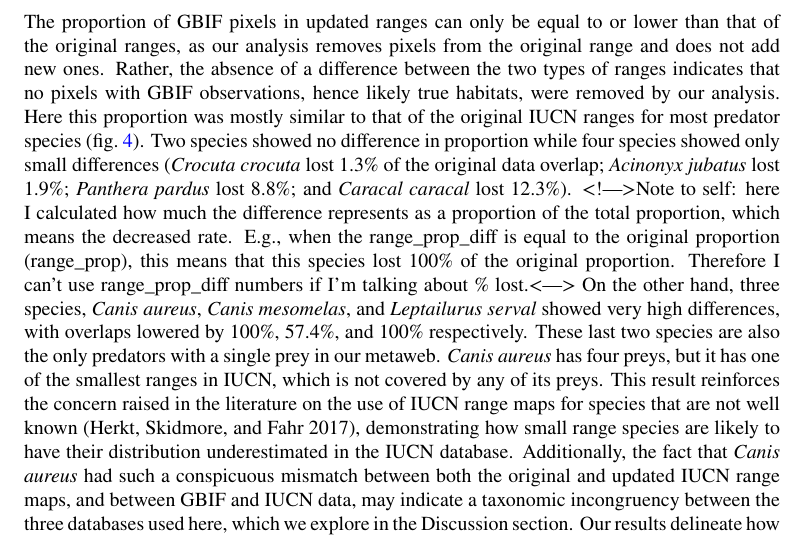
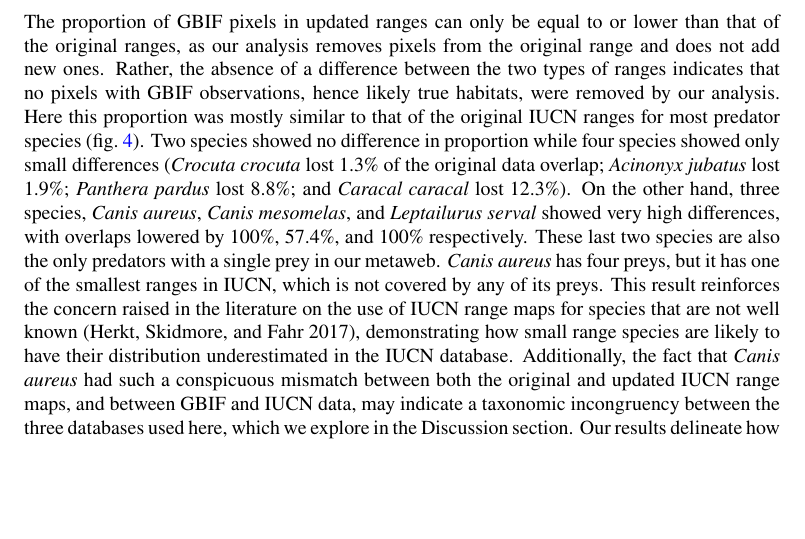
Before and after one commit to graciellehigino/ms_range_interactions, a LaTeX document (preprint.tex): part of page 8 of 16, cut so that both start at the same text, the shorter picture padded with empty space. Compiled offline with pdfLaTeX.

Commit message:
Deploying to gh-pages from @ graciellehigino/ms_range_interactions@6589da1782c0d676cd233e22335a24261ec0d2c3 🚀

```diff
--- a/preprint.tex
+++ b/preprint.tex
@@ -1264,25 +1264,19 @@ Two species showed no difference in proportion while four species showed
 only small differences (\emph{Crocuta crocuta} lost 1.3\% of the
 original data overlap; \emph{Acinonyx jubatus} lost 1.9\%;
 \emph{Panthera pardus} lost 8.8\%; and \emph{Caracal caracal} lost
-12.3\%). \textless!---\textgreater Note to self: here I calculated how
-much the difference represents as a proportion of the total proportion,
-which means the decreased rate. E.g., when the range\_prop\_diff is
-equal to the original proportion (range\_prop), this means that this
-species lost 100\% of the original proportion. Therefore I can't use
-range\_prop\_diff numbers if I'm talking about \%
-lost.\textless---\textgreater{} On the other hand, three species,
-\emph{Canis aureus}, \emph{Canis mesomelas}, and \emph{Leptailurus
-serval} showed very high differences, with overlaps lowered by 100\%,
-57.4\%, and 100\% respectively. These last two species are also the only
-predators with a single prey in our metaweb. \emph{Canis aureus} has
-four preys, but it has one of the smallest ranges in IUCN, which is not
-covered by any of its preys. This result reinforces the concern raised
-in the literature on the use of IUCN range maps for species that are not
-well known (Herkt, Skidmore, and Fahr 2017), demonstrating how small
-range species are likely to have their distribution underestimated in
-the IUCN database. Additionally, the fact that \emph{Canis aureus} had
-such a conspicuous mismatch between both the original and updated IUCN
-range maps, and between GBIF and IUCN data, may indicate a taxonomic
+12.3\%). On the other hand, three species, \emph{Canis aureus},
+\emph{Canis mesomelas}, and \emph{Leptailurus serval} showed very high
+differences, with overlaps lowered by 100\%, 57.4\%, and 100\%
+respectively. These last two species are also the only predators with a
+single prey in our metaweb. \emph{Canis aureus} has four preys, but it
+has one of the smallest ranges in IUCN, which is not covered by any of
+its preys. This result reinforces the concern raised in the literature
+on the use of IUCN range maps for species that are not well known
+(Herkt, Skidmore, and Fahr 2017), demonstrating how small range species
+are likely to have their distribution underestimated in the IUCN
+database. Additionally, the fact that \emph{Canis aureus} had such a
+conspicuous mismatch between both the original and updated IUCN range
+maps, and between GBIF and IUCN data, may indicate a taxonomic
 incongruency between the three databases used here, which we explore in
 the Discussion section. Our results delineate how a mismatch between
 GBIF and IUCN databases differ greatly with small changes in herbivore
```
Also changed, not shown: draft.tex (+13 -19 lines), draft.pdf, 2 other files.
